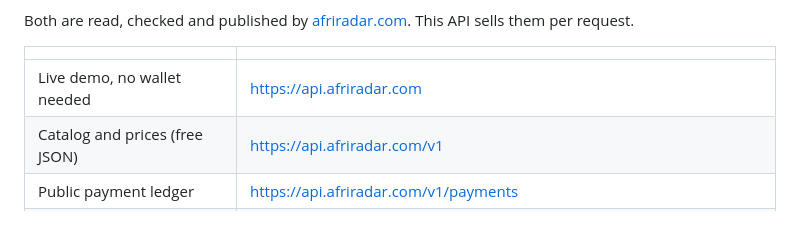
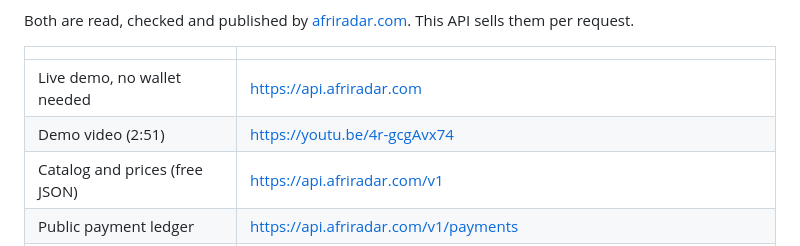
Before and after one commit to Risingtell/afriradar-api, a Markdown page: README.md, the part around the change. GitHub-like rendering.

Commit message:
README: link the demo video

```diff
--- a/README.md
+++ b/README.md
@@ -12,6 +12,7 @@ Both are read, checked and published by [afriradar.com](https://afriradar.com).
 | | |
 |---|---|
 | Live demo, no wallet needed | https://api.afriradar.com |
+| Demo video (2:51) | https://youtu.be/4r-gcgAvx74 |
 | Catalog and prices (free JSON) | https://api.afriradar.com/v1 |
 | Public payment ledger | https://api.afriradar.com/v1/payments |
 | Network | Solana **devnet**, USDC mint `4zMMC9srt5Ri5X14GAgXhaHii3GnPAEERYPJgZJDncDU` |
```
